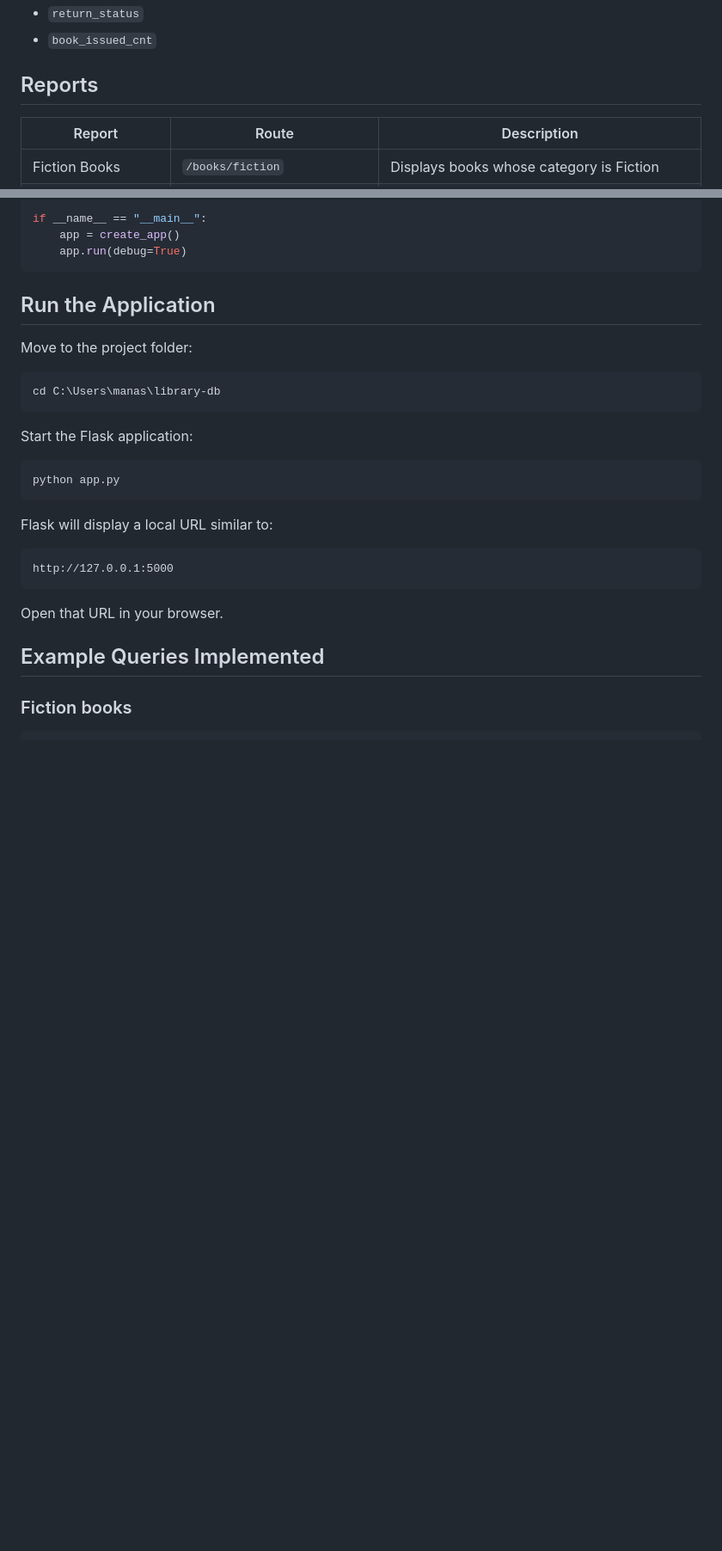
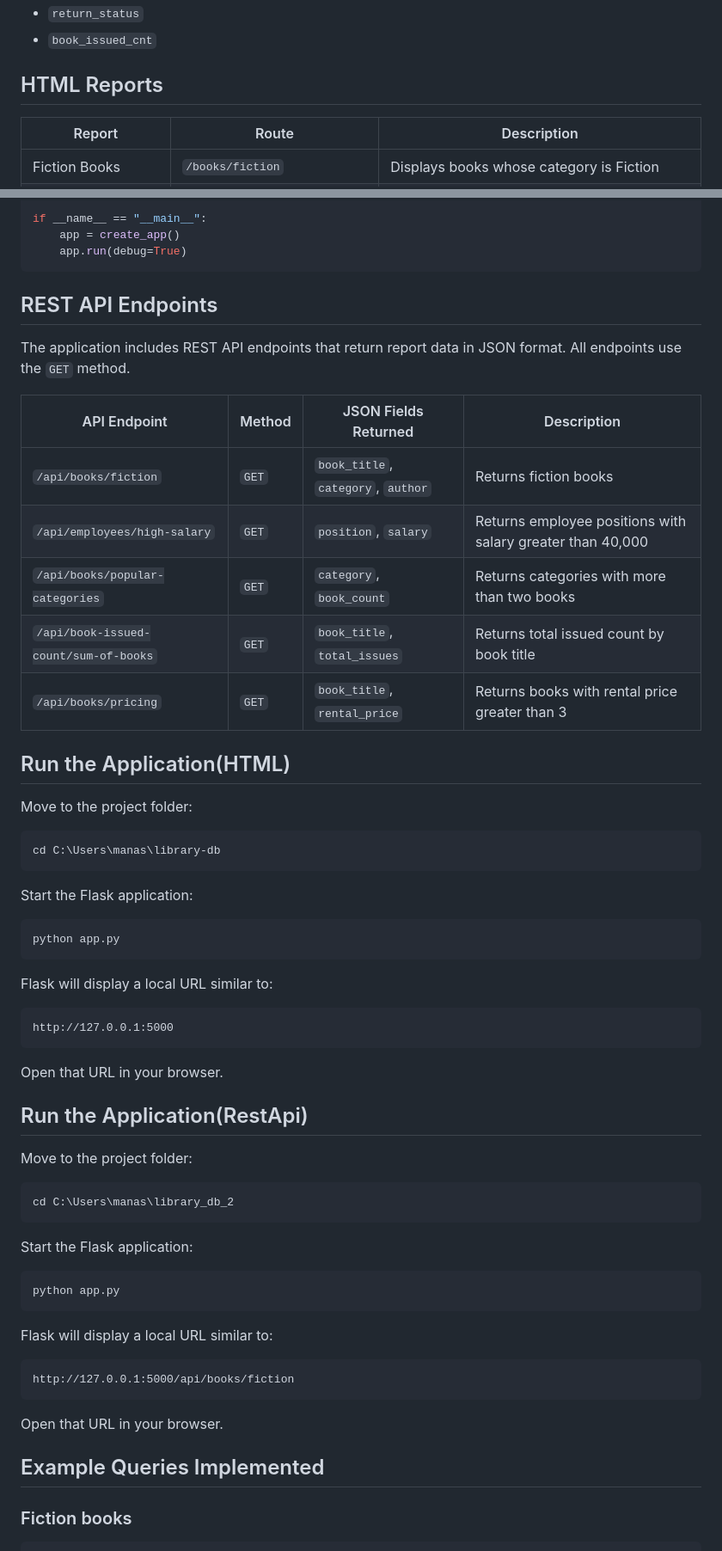
Before and after one commit to tobysta/Library-App, a Markdown page: README.md, 2 parts joined by grey strips. Shown at 86% size. GitHub-like rendering; blank space fills up the shorter version.

````diff
--- a/README.md
+++ b/README.md
@@ -57,7 +61,7 @@ The project uses the following MySQL tables:
 - `return_status`
 - `book_issued_cnt`
 
-## Reports
+## HTML Reports
 
 | Report | Route | Description |
 |---|---|---|
@@ -128,7 +132,18 @@ if __name__ == "__main__":
     app.run(debug=True)
 ```
 
-## Run the Application
+## REST API Endpoints
+The application includes REST API endpoints that return report data in JSON format. All endpoints use the `GET` method.
+
+| API Endpoint | Method | JSON Fields Returned | Description |
+|---|---|---|---|
+| `/api/books/fiction` | `GET` | `book_title`, `category`, `author` | Returns fiction books |
+| `/api/employees/high-salary` | `GET` | `position`, `salary` | Returns employee positions with salary greater than 40,000 |
+| `/api/books/popular-categories` | `GET` | `category`, `book_count` | Returns categories with more than two books |
+| `/api/book-issued-count/sum-of-books` | `GET` | `book_title`, `total_issues` | Returns total issued count by book title |
+| `/api/books/pricing` | `GET` | `book_title`, `rental_price` | Returns books with rental price greater than 3 |
+
+## Run the Application(HTML)
 
 Move to the project folder:
 
@@ -146,6 +161,28 @@ Flask will display a local URL similar to:
 
 ```text
 http://127.0.0.1:5000
+```
+
+Open that URL in your browser.
+
+## Run the Application(RestApi)
+
+Move to the project folder:
+
+```bat
+cd C:\Users\manas\library_db_2
+```
+
+Start the Flask application:
+
+```bash
+python app.py
+```
+
+Flask will display a local URL similar to:
+
+```text
+http://127.0.0.1:5000/api/books/fiction
 ```
 
 Open that URL in your browser.
````
Also changed, not shown: other parts of README.md (+6 -2 lines).
